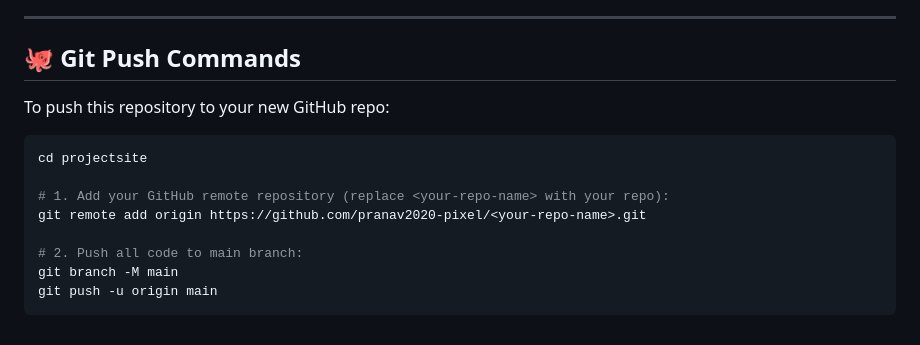
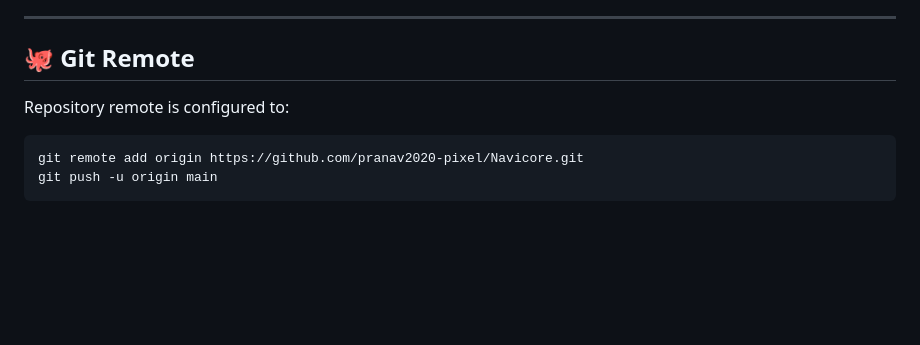
Before and after one commit to pranav2020-pixel/Navicore, a Markdown page: README.md, the part around one of its changes. Rendered like a GitHub page; blank space fills up the shorter version.

````diff
--- a/README.md
+++ b/README.md
@@ -134,17 +134,10 @@ Once pushed to your GitHub repository, enable the free web demo:
 
 ---
 
-## 🐙 Git Push Commands
+## 🐙 Git Remote
 
-To push this repository to your new GitHub repo:
-
+Repository remote is configured to:
 ```bash
-cd projectsite
-
-# 1. Add your GitHub remote repository (replace <your-repo-name> with your repo):
-git remote add origin https://github.com/pranav2020-pixel/<your-repo-name>.git
-
-# 2. Push all code to main branch:
-git branch -M main
+git remote add origin https://github.com/pranav2020-pixel/Navicore.git
 git push -u origin main
 ```
````
Also changed, not shown: other parts of README.md (+4 -4 lines).
